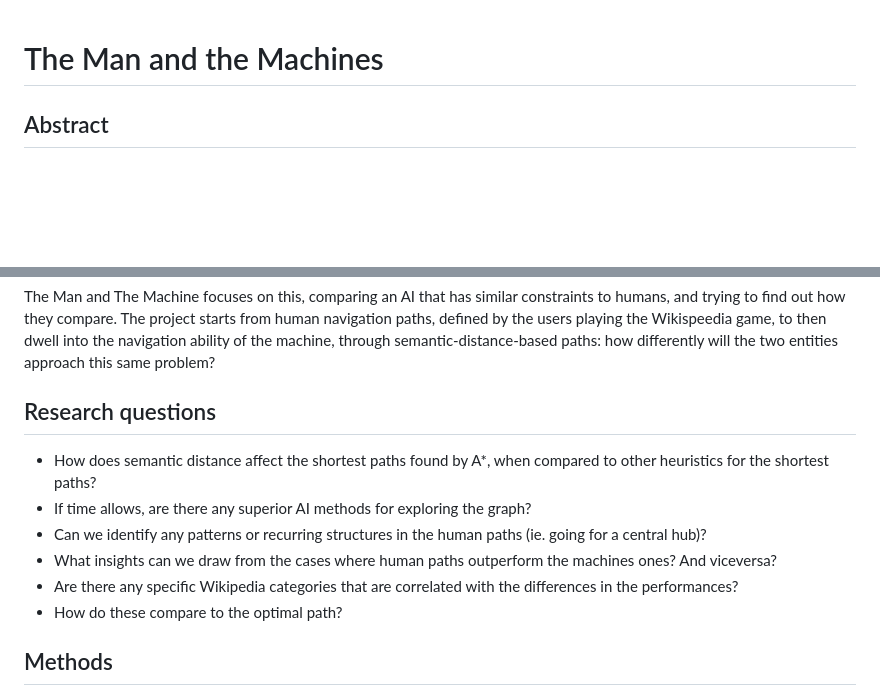
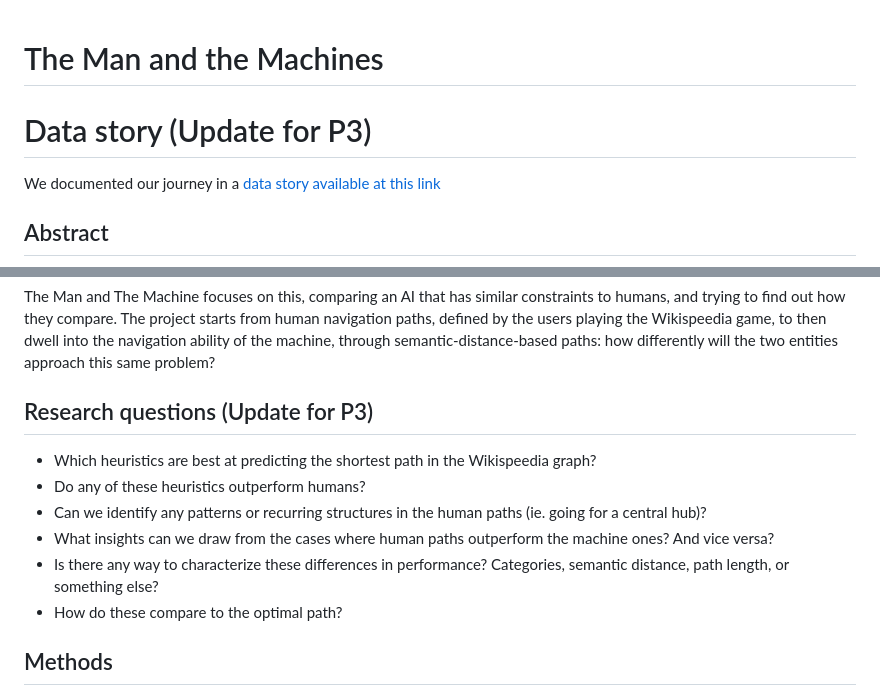
Before and after one commit to epfl-ada/ada-2023-project-amonavis, a Markdown page: README.md, 2 parts joined by grey strips. Drawn GitHub-style; blank space fills up the shorter version.

Commit message:
Update README.md for P3

```diff
--- a/README.md
+++ b/README.md
@@ -1,4 +1,7 @@
 # The Man and the Machines
+# Data story (Update for P3)
+
+We documented our journey in a [data story available at this link](https://danielx278.github.io/data-story/)
 
 ## Abstract
 
@@ -26,12 +29,12 @@ Over the centuries, our personal experiences and the evolution of linguistics ma
 However, among the countless paths connecting two topics, our fallible mind often relies on our biased knowledge to create those connections: this leads us to trace paths that can appear obvious to us, but unnecessarily long or even nonsensical to a machine, which is traditionally seeking the fastest and optimal approach.
 The Man and the Machine starts from human navigation paths, defined by the users playing the Wikispeedia game, to then dwell into the navigation ability of the machine, through semantic-distance-based paths: how differently will the two entities approach this same problem?
 -->
-## Research questions
-* How does semantic distance affect the shortest paths found by A*, when compared to other heuristics for the shortest paths?
-* If time allows, are there any superior AI methods for exploring the graph?
+## Research questions (Update for P3)
+* Which heuristics are best at predicting the shortest path in the Wikispeedia graph?
+* Do any of these heuristics outperform humans?
 * Can we identify any patterns or recurring structures in the human paths (ie. going for a central hub)?
-* What insights can we draw from the cases where human paths outperform the machines ones? And viceversa?
-* Are there any specific Wikipedia categories that are correlated with the differences in the performances?
+* What insights can we draw from the cases where human paths outperform the machine ones? And vice versa?
+* Is there any way to characterize these differences in performance? Categories, semantic distance, path length, or something else?
 * How do these compare to the optimal path?
 
 ## Methods
```
